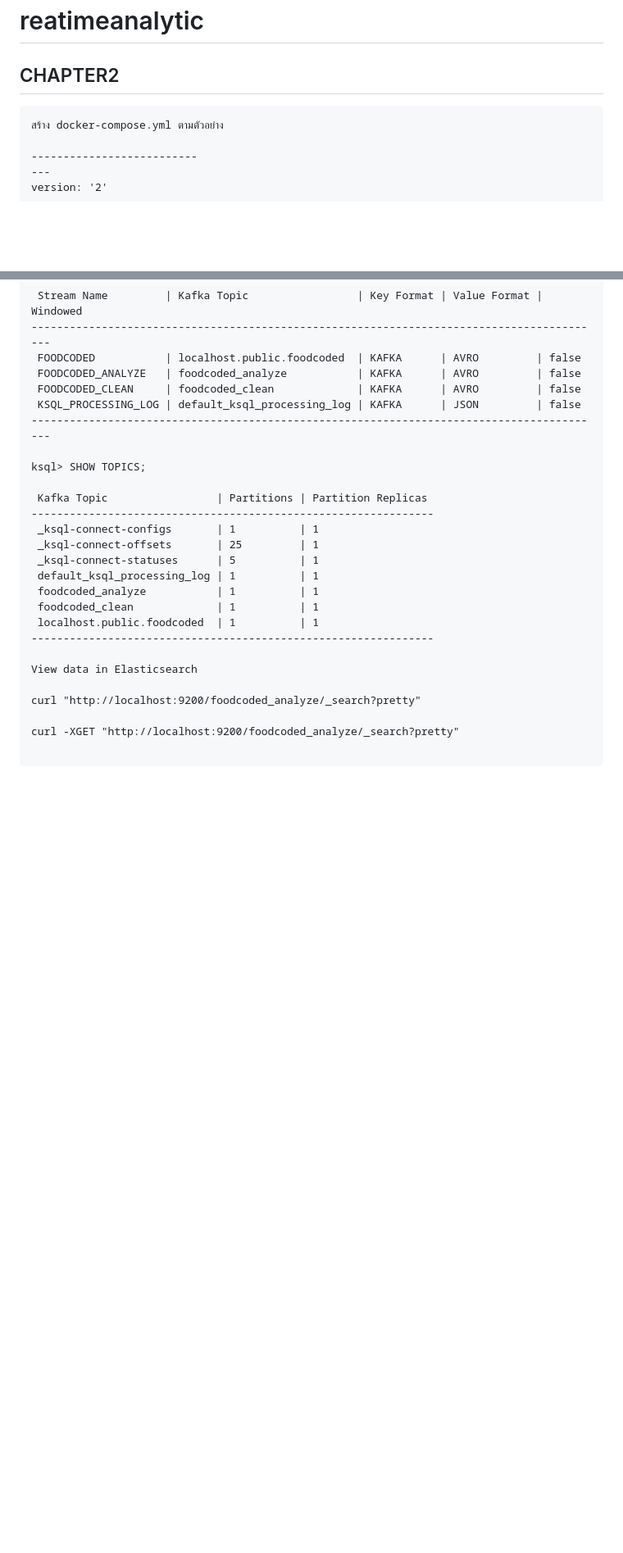
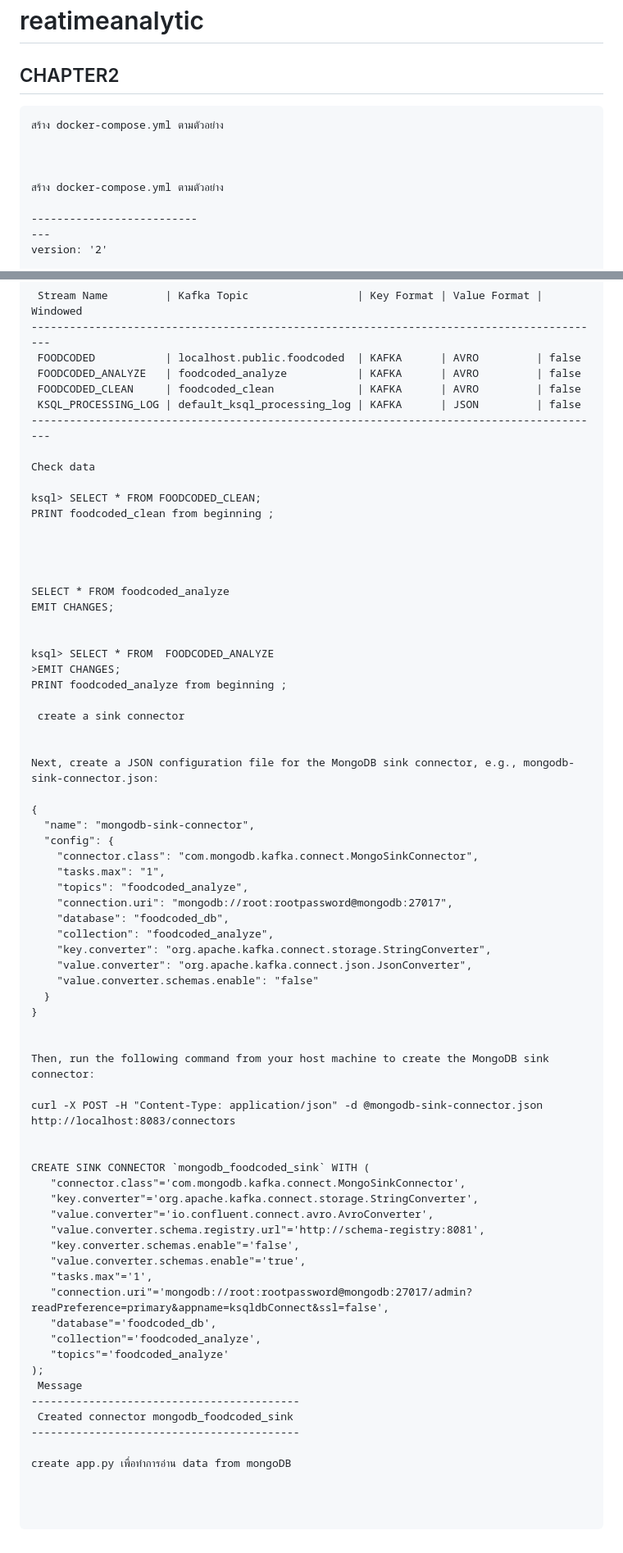
Before and after one commit to Hakulani/reatimeanalytic, a Markdown page: README.md, 2 parts joined by grey strips. Shown at 82% size. Rendered like a GitHub page; blank space fills up the shorter version.

````diff
--- a/README.md
+++ b/README.md
@@ -2,6 +2,10 @@
 ## CHAPTER2
 
 ```
+สร้าง docker-compose.yml ตามตัวอย่าง
+
+
+
 สร้าง docker-compose.yml ตามตัวอย่าง
 
 --------------------------
@@ -665,23 +667,68 @@ ksql> SHOW STREAMS;
  KSQL_PROCESSING_LOG | default_ksql_processing_log | KAFKA      | JSON         | false
 ------------------------------------------------------------------------------------------
 
-ksql> SHOW TOPICS;
+Check data
 
- Kafka Topic                 | Partitions | Partition Replicas
----------------------------------------------------------------
- _ksql-connect-configs       | 1          | 1
- _ksql-connect-offsets       | 25         | 1
- _ksql-connect-statuses      | 5          | 1
- default_ksql_processing_log | 1          | 1
- foodcoded_analyze           | 1          | 1
- foodcoded_clean             | 1          | 1
- localhost.public.foodcoded  | 1          | 1
----------------------------------------------------------------
+ksql> SELECT * FROM FOODCODED_CLEAN;
+PRINT foodcoded_clean from beginning ;
 
-View data in Elasticsearch
 
-curl "http://localhost:9200/foodcoded_analyze/_search?pretty"
 
-curl -XGET "http://localhost:9200/foodcoded_analyze/_search?pretty"
+
+SELECT * FROM foodcoded_analyze
+EMIT CHANGES;
+
+
+ksql> SELECT * FROM  FOODCODED_ANALYZE
+>EMIT CHANGES;
+PRINT foodcoded_analyze from beginning ;
+
+ create a sink connector
+
+
+Next, create a JSON configuration file for the MongoDB sink connector, e.g., mongodb-sink-connector.json:
+
+{
+  "name": "mongodb-sink-connector",
+  "config": {
+    "connector.class": "com.mongodb.kafka.connect.MongoSinkConnector",
+    "tasks.max": "1",
+    "topics": "foodcoded_analyze",
+    "connection.uri": "mongodb://root:rootpassword@mongodb:27017",
+    "database": "foodcoded_db",
+    "collection": "foodcoded_analyze",
+    "key.converter": "org.apache.kafka.connect.storage.StringConverter",
+    "value.converter": "org.apache.kafka.connect.json.JsonConverter",
+    "value.converter.schemas.enable": "false"
+  }
+}
+
+
+Then, run the following command from your host machine to create the MongoDB sink connector:
+
+curl -X POST -H "Content-Type: application/json" -d @mongodb-sink-connector.json http://localhost:8083/connectors
+
+
+CREATE SINK CONNECTOR `mongodb_foodcoded_sink` WITH (
+   "connector.class"='com.mongodb.kafka.connect.MongoSinkConnector',
+   "key.converter"='org.apache.kafka.connect.storage.StringConverter',
+   "value.converter"='io.confluent.connect.avro.AvroConverter',
+   "value.converter.schema.registry.url"='http://schema-registry:8081',
+   "key.converter.schemas.enable"='false',
+   "value.converter.schemas.enable"='true',
+   "tasks.max"='1',
+   "connection.uri"='mongodb://root:rootpassword@mongodb:27017/admin?readPreference=primary&appname=ksqldbConnect&ssl=false',
+   "database"='foodcoded_db',
+   "collection"='foodcoded_analyze',
+   "topics"='foodcoded_analyze'
+);
+ Message
+------------------------------------------
+ Created connector mongodb_foodcoded_sink
+------------------------------------------
+
+create app.py เพื่อทำการอ่าน data from mongoDB
+
+
 
  ```
````
Also changed, not shown: other parts of README.md (+37 -39 lines).
